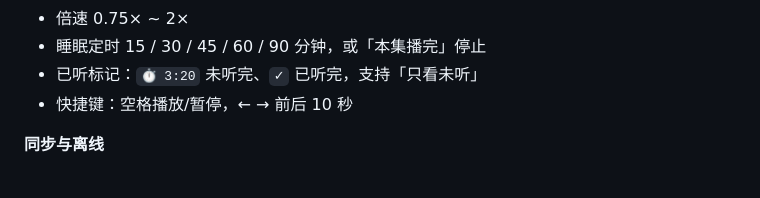
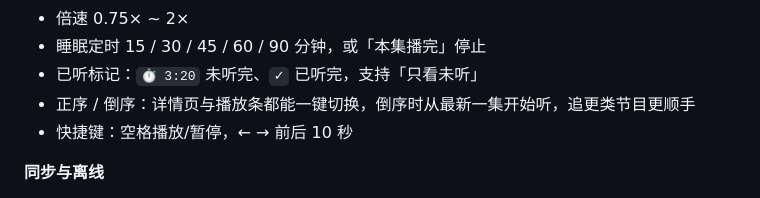
Before and after one commit to cai55667788/songloft-ximalaya, a Markdown page: README.md, the part around the change. GitHub-like rendering.

Commit message:
feat: v0.10.0

```diff
--- a/README.md
+++ b/README.md
@@ -22,6 +22,7 @@
 - 倍速 0.75× ~ 2×
 - 睡眠定时 15 / 30 / 45 / 60 / 90 分钟，或「本集播完」停止
 - 已听标记：`⏱ 3:20` 未听完、`✓` 已听完，支持「只看未听」
+- 正序 / 倒序：详情页与播放条都能一键切换，倒序时从最新一集开始听，追更类节目更顺手
 - 快捷键：空格播放/暂停，← → 前后 10 秒
 
 **同步与离线**
```
